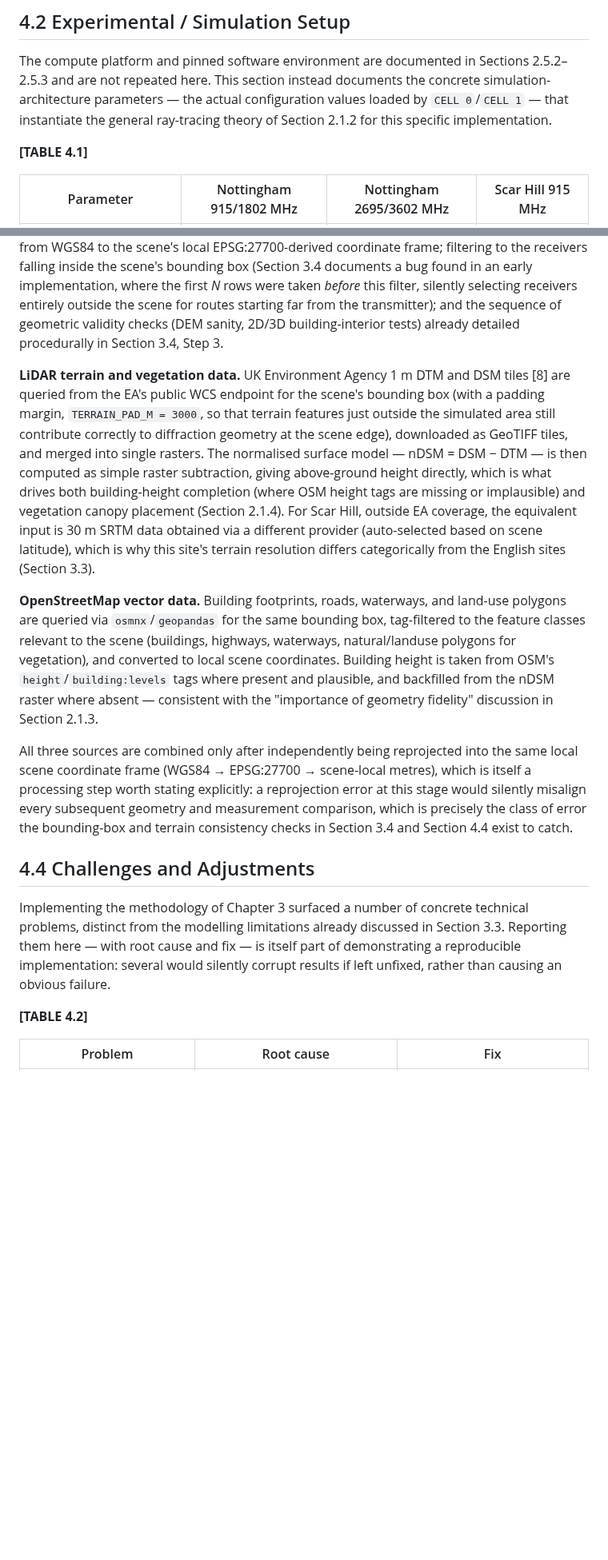
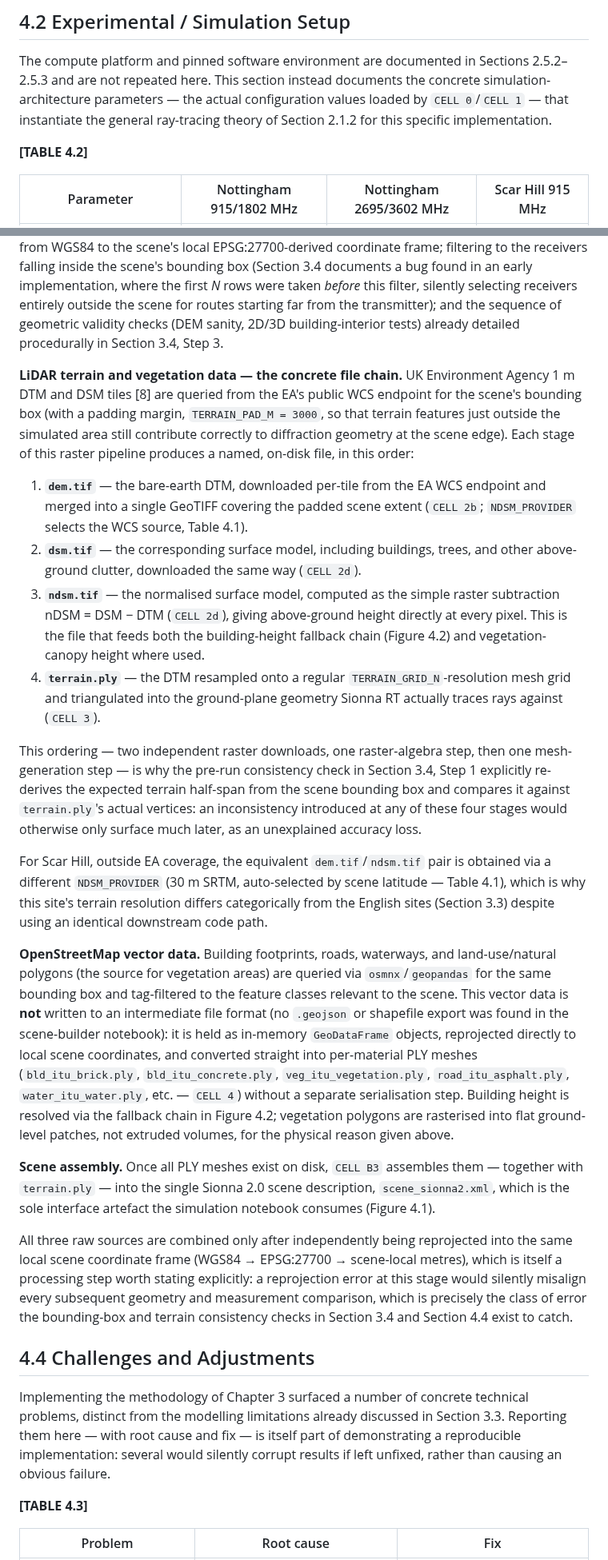
Before and after one commit to joujou78/Ray-Tracing---Sionna-RT, a Markdown page: thesis/chapter4_implementation.md, 2 parts joined by grey strips. Shown at 80% size. Drawn GitHub-style; blank space fills up the shorter version.

```diff
--- a/thesis/chapter4_implementation.md
+++ b/thesis/chapter4_implementation.md
@@ -24,7 +42,7 @@ Within the simulation notebook, each methodological step of Section 3.4 correspo
 
 The compute platform and pinned software environment are documented in Sections 2.5.2–2.5.3 and are not repeated here. This section instead documents the concrete simulation-architecture parameters — the actual configuration values loaded by `CELL 0`/`CELL 1` — that instantiate the general ray-tracing theory of Section 2.1.2 for this specific implementation.
 
-**[TABLE 4.1]**
+**[TABLE 4.2]**
 
 | Parameter | Nottingham 915/1802 MHz | Nottingham 2695/3602 MHz | Scar Hill 915 MHz |
 |---|---|---|---|
@@ -52,17 +73,28 @@ Three raw data sources feed the implementation, each requiring its own acquisiti
 
 **Ofcom measurement data.** Each site/frequency combination's ground truth is a single CSV exported from the Ofcom 2018 campaign [5], with one row per drive-test sample (WGS84 latitude/longitude, measured RSSI, and header metadata for transmitter height, EIRP, and noise floor — the values tabulated in Chapter 3, Section 3.3). Processing this file involves: reprojecting from WGS84 to the scene's local EPSG:27700-derived coordinate frame; filtering to the receivers falling inside the scene's bounding box (Section 3.4 documents a bug found in an early implementation, where the first *N* rows were taken *before* this filter, silently selecting receivers entirely outside the scene for routes starting far from the transmitter); and the sequence of geometric validity checks (DEM sanity, 2D/3D building-interior tests) already detailed procedurally in Section 3.4, Step 3.
 
-**LiDAR terrain and vegetation data.** UK Environment Agency 1 m DTM and DSM tiles [8] are queried from the EA's public WCS endpoint for the scene's bounding box (with a padding margin, `TERRAIN_PAD_M = 3000`, so that terrain features just outside the simulated area still contribute correctly to diffraction geometry at the scene edge), downloaded as GeoTIFF tiles, and merged into single rasters. The normalised surface model — nDSM = DSM − DTM — is then computed as simple raster subtraction, giving above-ground height directly, which is what drives both building-height completion (where OSM height tags are missing or implausible) and vegetation canopy placement (Section 2.1.4). For Scar Hill, outside EA coverage, the equivalent input is 30 m SRTM data obtained via a different provider (auto-selected based on scene latitude), which is why this site's terrain resolution differs categorically from the English sites (Section 3.3).
+**LiDAR terrain and vegetation data — the concrete file chain.** UK Environment Agency 1 m DTM and DSM tiles [8] are queried from the EA's public WCS endpoint for the scene's bounding box (with a padding margin, `TERRAIN_PAD_M = 3000`, so that terrain features just outside the simulated area still contribute correctly to diffraction geometry at the scene edge). Each stage of this raster pipeline produces a named, on-disk file, in this order:
 
-**OpenStreetMap vector data.** Building footprints, roads, waterways, and land-use polygons are queried via `osmnx`/`geopandas` for the same bounding box, tag-filtered to the feature classes relevant to the scene (buildings, highways, waterways, natural/landuse polygons for vegetation), and converted to local scene coordinates. Building height is taken from OSM's `height`/`building:levels` tags where present and plausible, and backfilled from the nDSM raster where absent — consistent with the "importance of geometry fidelity" discussion in Section 2.1.3.
+1. **`dem.tif`** — the bare-earth DTM, downloaded per-tile from the EA WCS endpoint and merged into a single GeoTIFF covering the padded scene extent (`CELL 2b`; `NDSM_PROVIDER` selects the WCS source, Table 4.1).
+2. **`dsm.tif`** — the corresponding surface model, including buildings, trees, and other above-ground clutter, downloaded the same way (`CELL 2d`).
+3. **`ndsm.tif`** — the normalised surface model, computed as the simple raster subtraction nDSM = DSM − DTM (`CELL 2d`), giving above-ground height directly at every pixel. This is the file that feeds both the building-height fallback chain (Figure 4.2) and vegetation-canopy height where used.
+4. **`terrain.ply`** — the DTM resampled onto a regular `TERRAIN_GRID_N`-resolution mesh grid and triangulated into the ground-plane geometry Sionna RT actually traces rays against (`CELL 3`).
 
-All three sources are combined only after independently being reprojected into the same local scene coordinate frame (WGS84 → EPSG:27700 → scene-local metres), which is itself a processing step worth stating explicitly: a reprojection error at this stage would silently misalign every subsequent geometry and measurement comparison, which is precisely the class of error the bounding-box and terrain consistency checks in Section 3.4 and Section 4.4 exist to catch.
+This ordering — two independent raster downloads, one raster-algebra step, then one mesh-generation step — is why the pre-run consistency check in Section 3.4, Step 1 explicitly re-derives the expected terrain half-span from the scene bounding box and compares it against `terrain.ply`'s actual vertices: an inconsistency introduced at any of these four stages would otherwise only surface much later, as an unexplained accuracy loss.
+
+For Scar Hill, outside EA coverage, the equivalent `dem.tif`/`ndsm.tif` pair is obtained via a different `NDSM_PROVIDER` (30 m SRTM, auto-selected by scene latitude — Table 4.1), which is why this site's terrain resolution differs categorically from the English sites (Section 3.3) despite using an identical downstream code path.
+
+**OpenStreetMap vector data.** Building footprints, roads, waterways, and land-use/natural polygons (the source for vegetation areas) are queried via `osmnx`/`geopandas` for the same bounding box and tag-filtered to the feature classes relevant to the scene. This vector data is **not** written to an intermediate file format (no `.geojson` or shapefile export was found in the scene-builder notebook): it is held as in-memory `GeoDataFrame` objects, reprojected directly to local scene coordinates, and converted straight into per-material PLY meshes (`bld_itu_brick.ply`, `bld_itu_concrete.ply`, `veg_itu_vegetation.ply`, `road_itu_asphalt.ply`, `water_itu_water.ply`, etc. — `CELL 4`) without a separate serialisation step. Building height is resolved via the fallback chain in Figure 4.2; vegetation polygons are rasterised into flat ground-level patches, not extruded volumes, for the physical reason given above.
+
+**Scene assembly.** Once all PLY meshes exist on disk, `CELL B3` assembles them — together with `terrain.ply` — into the single Sionna 2.0 scene description, `scene_sionna2.xml`, which is the sole interface artefact the simulation notebook consumes (Figure 4.1).
+
+All three raw sources are combined only after independently being reprojected into the same local scene coordinate frame (WGS84 → EPSG:27700 → scene-local metres), which is itself a processing step worth stating explicitly: a reprojection error at this stage would silently misalign every subsequent geometry and measurement comparison, which is precisely the class of error the bounding-box and terrain consistency checks in Section 3.4 and Section 4.4 exist to catch.
 
 ## 4.4 Challenges and Adjustments
 
 Implementing the methodology of Chapter 3 surfaced a number of concrete technical problems, distinct from the modelling limitations already discussed in Section 3.3. Reporting them here — with root cause and fix — is itself part of demonstrating a reproducible implementation: several would silently corrupt results if left unfixed, rather than causing an obvious failure.
 
-**[TABLE 4.2]**
+**[TABLE 4.3]**
 
 | Problem | Root cause | Fix |
 |---|---|---|
```
Also changed, not shown: other parts of thesis/chapter4_implementation.md (+35 -12 lines), thesis/figures/fig4_2_height_logic.png (added).
